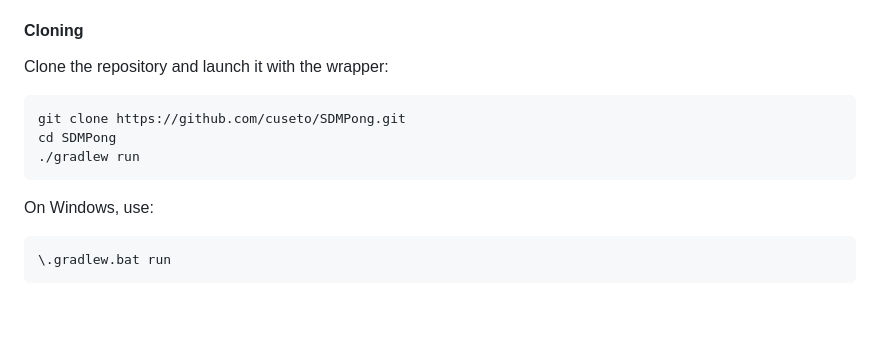
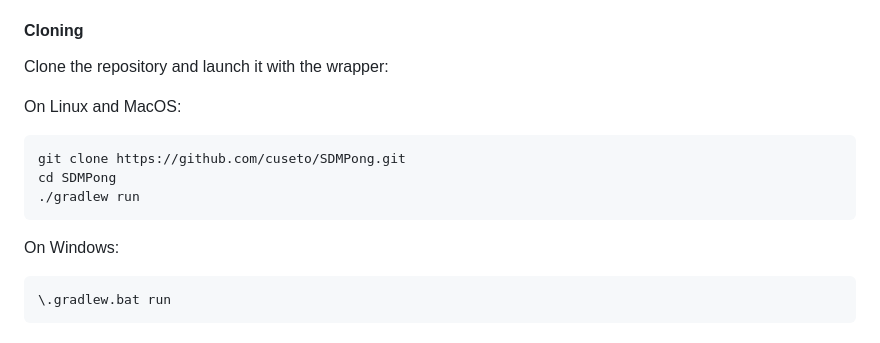
Before and after one commit to cuseto/SDMPong, a Markdown page: README.md, the part around the change. Drawn GitHub-style; blank space fills up the shorter version.

Commit message:
Updated readme to include MacOS

````diff
--- a/README.md
+++ b/README.md
@@ -37,13 +37,15 @@ Go to the Release tab and download the application for your operating system.
 
 Clone the repository and launch it with the wrapper:
 
+On Linux and MacOS:
+
 ```bash
 git clone https://github.com/cuseto/SDMPong.git
 cd SDMPong
 ./gradlew run
 ```
 
-On Windows, use:
+On Windows:
 
 ```powershell
 \.gradlew.bat run
````
